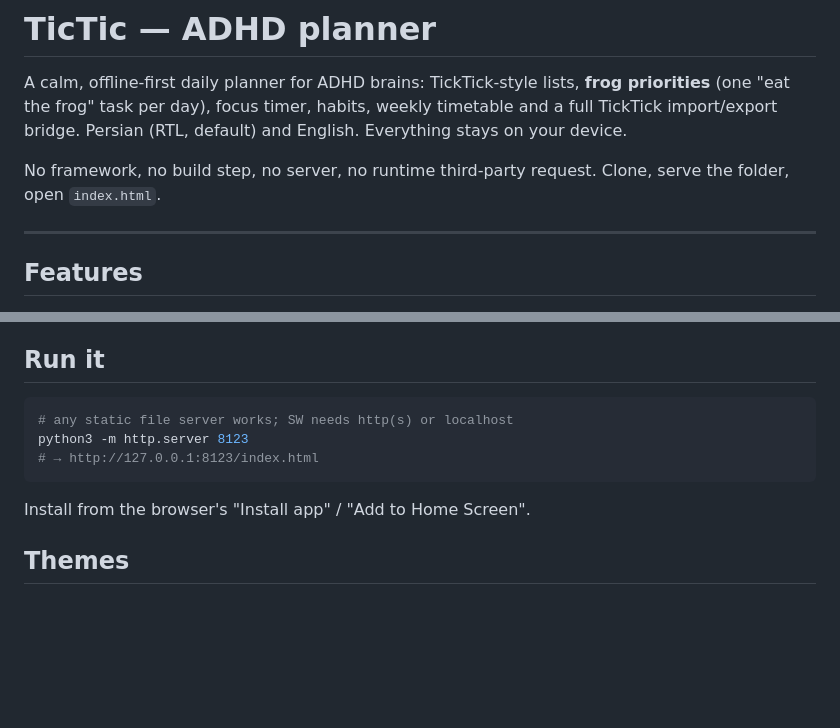
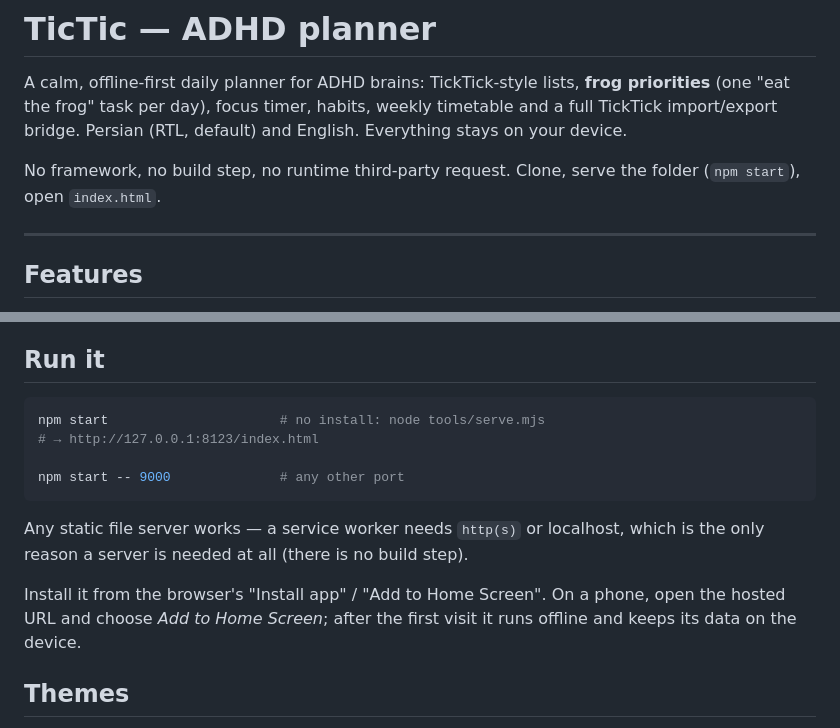
Before and after one commit to ehsannaeemirad-droid/tictic, a Markdown page: README.md, 2 parts joined by grey strips. GitHub-like rendering; blank space fills up the shorter version.

Commit message:
Document the dependency-free start command in the README.
`npm start` now exists, so document it as the way to run the app and
say plainly why a server is needed at all (ES modules and the service
worker cannot run from file://).

Generated with Codebuff 🤖
Co-Authored-By: Codebuff <noreply@codebuff.com>

````diff
--- a/README.md
+++ b/README.md
@@ -5,8 +5,8 @@ A calm, offline-first daily planner for ADHD brains: TickTick-style lists,
 weekly timetable and a full TickTick import/export bridge. Persian (RTL,
 default) and English. Everything stays on your device.
 
-No framework, no build step, no server, no runtime third-party request.
-Clone, serve the folder, open `index.html`.
+No framework, no build step, no runtime third-party request. Clone, serve the
+folder (`npm start`), open `index.html`.
 
 ---
 
@@ -34,12 +34,18 @@ Clone, serve the folder, open `index.html`.
 ## Run it
 
 ```bash
-# any static file server works; SW needs http(s) or localhost
-python3 -m http.server 8123
+npm start                      # no install: node tools/serve.mjs
 # → http://127.0.0.1:8123/index.html
+
+npm start -- 9000              # any other port
 ```
 
-Install from the browser's "Install app" / "Add to Home Screen".
+Any static file server works — a service worker needs `http(s)` or localhost,
+which is the only reason a server is needed at all (there is no build step).
+
+Install it from the browser's "Install app" / "Add to Home Screen". On a phone,
+open the hosted URL and choose *Add to Home Screen*; after the first visit it
+runs offline and keeps its data on the device.
 
 ## Themes
 
````
